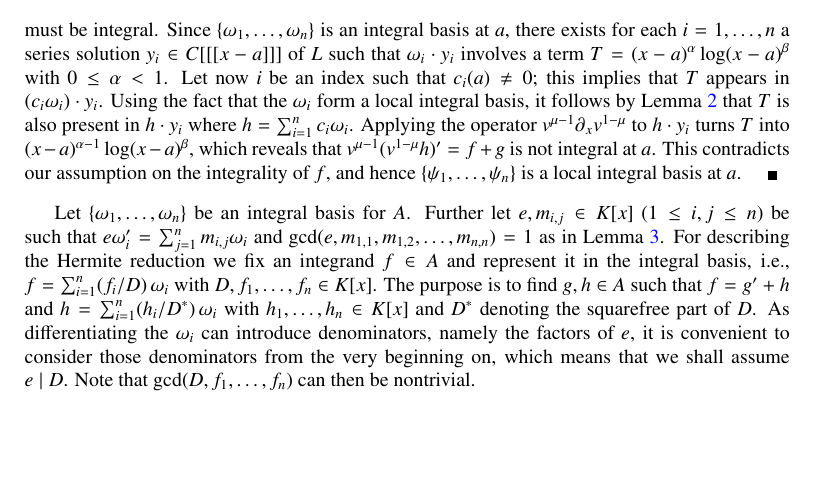
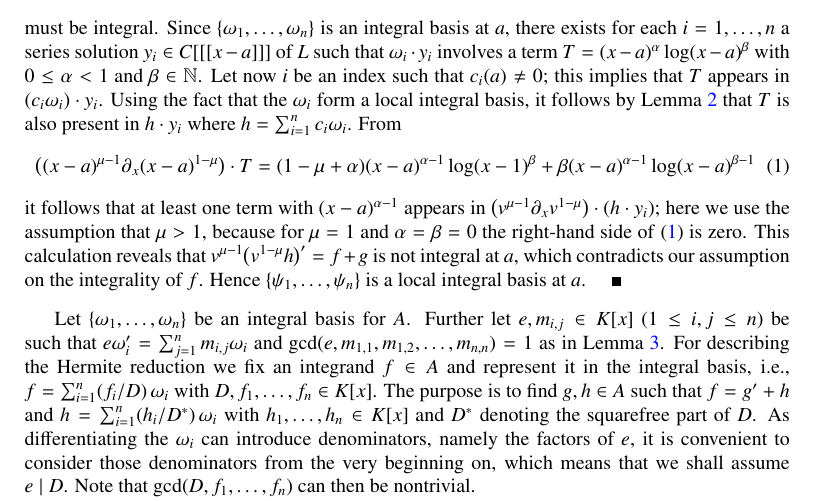
Before and after one commit to koutschan/hello-world, a LaTeX paper (HermiteCT-fuchsian.tex): part of page 9 of 20, cut so that both start at the same text, the shorter picture padded with empty space. Compiled offline with pdfLaTeX.

Commit message:
Give more details in the proof of {lemma:ibv}

```diff
--- a/HermiteCT-fuchsian.tex
+++ b/HermiteCT-fuchsian.tex
@@ -623,22 +623,29 @@ coefficient, i.e.,
 (here we use the fact that $v$ is squarefree).  Further let $g=\sum_{i=1}^n
 c_i'\omega_i$, which is obviously integral. Then also their sum
 \[
-  f+g = v^{\mu-1} \sum_{i=1}^n \left(c_i\left(v^{1-\mu}\omega_i\right)'
+  f+g = v^{\mu-1} \sum_{i=1}^n \left(c_i\bigl(v^{1-\mu}\omega_i\bigr)'
   + c_i'v^{1-\mu}\omega_i \right)
-  = v^{\mu-1} \sum_{i=1}^n \left(c_iv^{1-\mu}\omega_i\right)'
+  = v^{\mu-1} \sum_{i=1}^n \bigl(c_iv^{1-\mu}\omega_i\bigr)'
 \]
 must be integral. Since $\{\omega_1,\ldots,\omega_n\}$ is an integral basis at~$a$,
 there exists for each $i=1,\ldots,n$ a series solution $y_i\in C[[[x-a]]]$
 of~$L$ such that $\omega_i\cdot y_i$ involves a term
-$T=(x-a)^\alpha\log(x-a)^\beta$ with $0\leq\alpha<1$.
+$T=(x-a)^\alpha\log(x-a)^\beta$ with $0\leq\alpha<1$ and $\beta\in\bN$.
 Let now $i$ be an index such that $c_i(a)\neq0$;
 this implies that $T$ appears in $(c_i\omega_i)\cdot y_i$.
 Using the fact that the $\omega_i$ form a local integral basis, it follows by
 Lemma~\ref{lemma:1} that $T$ is also present in $h\cdot y_i$ where
-$h=\sum_{i=1}^n c_i\omega_i$. Applying the operator $v^{\mu-1}\partial_xv^{1-\mu}$
-to $h\cdot y_i$ turns $T$ into $(x-a)^{\alpha-1}\log(x-a)^\beta$, which reveals that
-$v^{\mu-1}(v^{1-\mu}h)'=f+g$ is not integral at~$a$. This contradicts our assumption on
-the integrality of~$f$, and hence $\{\psi_1,\ldots,\psi_n\}$ is a local integral
+$h=\sum_{i=1}^n c_i\omega_i$. From
+\begin{equation}\label{eq:T}
+  \bigl((x-a)^{\mu-1} \partial_x (x-a)^{1-\mu}\bigr) \cdot T =
+  (1-\mu+\alpha)(x-a)^{\alpha-1}\log(x-1)^\beta + \beta(x-a)^{\alpha-1}\log(x-a)^{\beta-1}
+\end{equation}
+it follows that at least one term with $(x-a)^{\alpha-1}$ appears in
+$\bigl(v^{\mu-1}\partial_xv^{1-\mu}\bigr)\cdot (h\cdot y_i)$; here we use the
+assumption that $\mu>1$, because for $\mu=1$ and $\alpha=\beta=0$ the
+right-hand side of~\eqref{eq:T} is zero. This calculation reveals that
+$v^{\mu-1}\bigl(v^{1-\mu}h\bigr)'=f+g$ is not integral at~$a$, which contradicts our assumption on
+the integrality of~$f$. Hence $\{\psi_1,\ldots,\psi_n\}$ is a local integral
 basis at~$a$.
 \end{proof}
 
```
